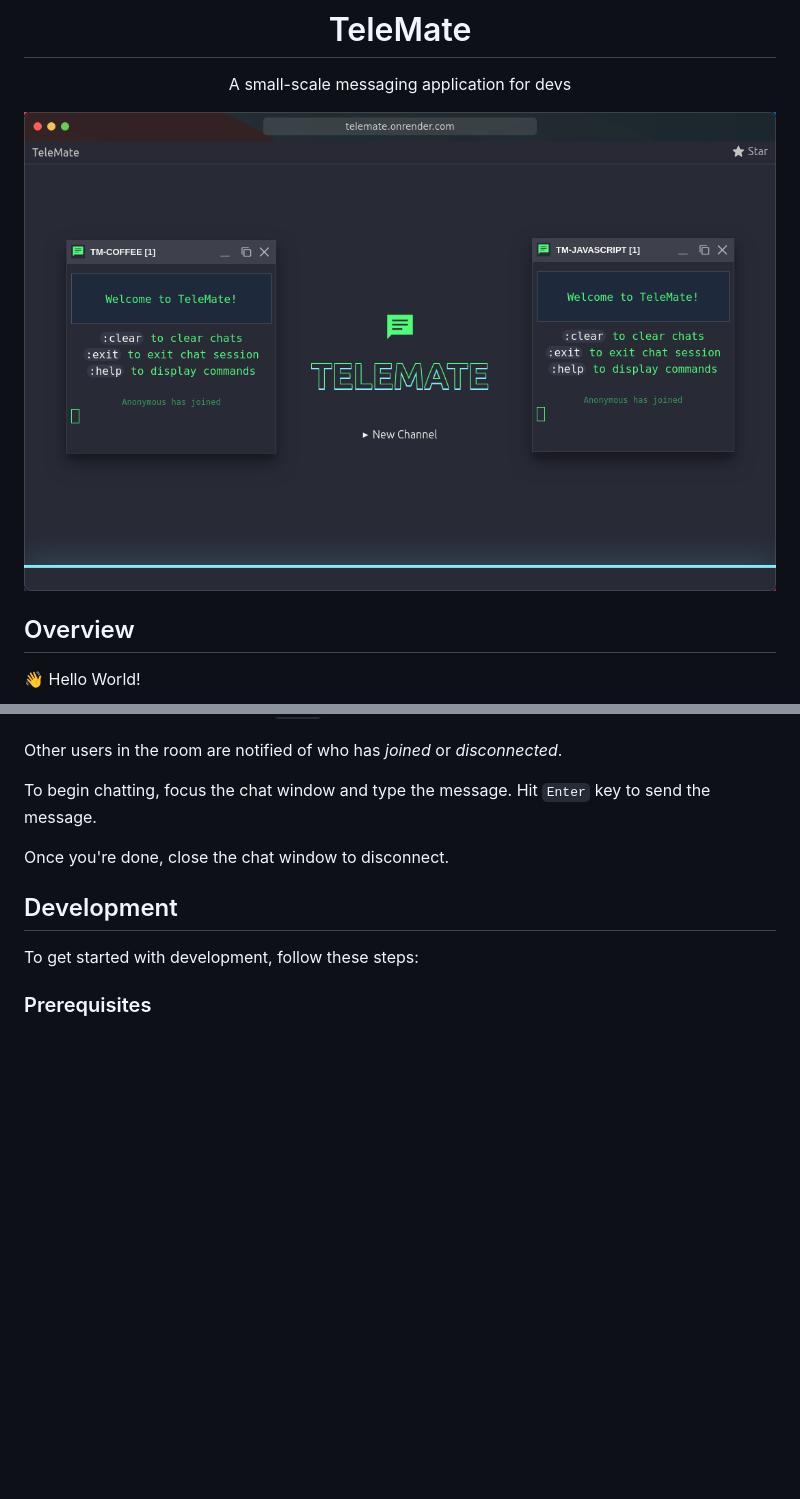
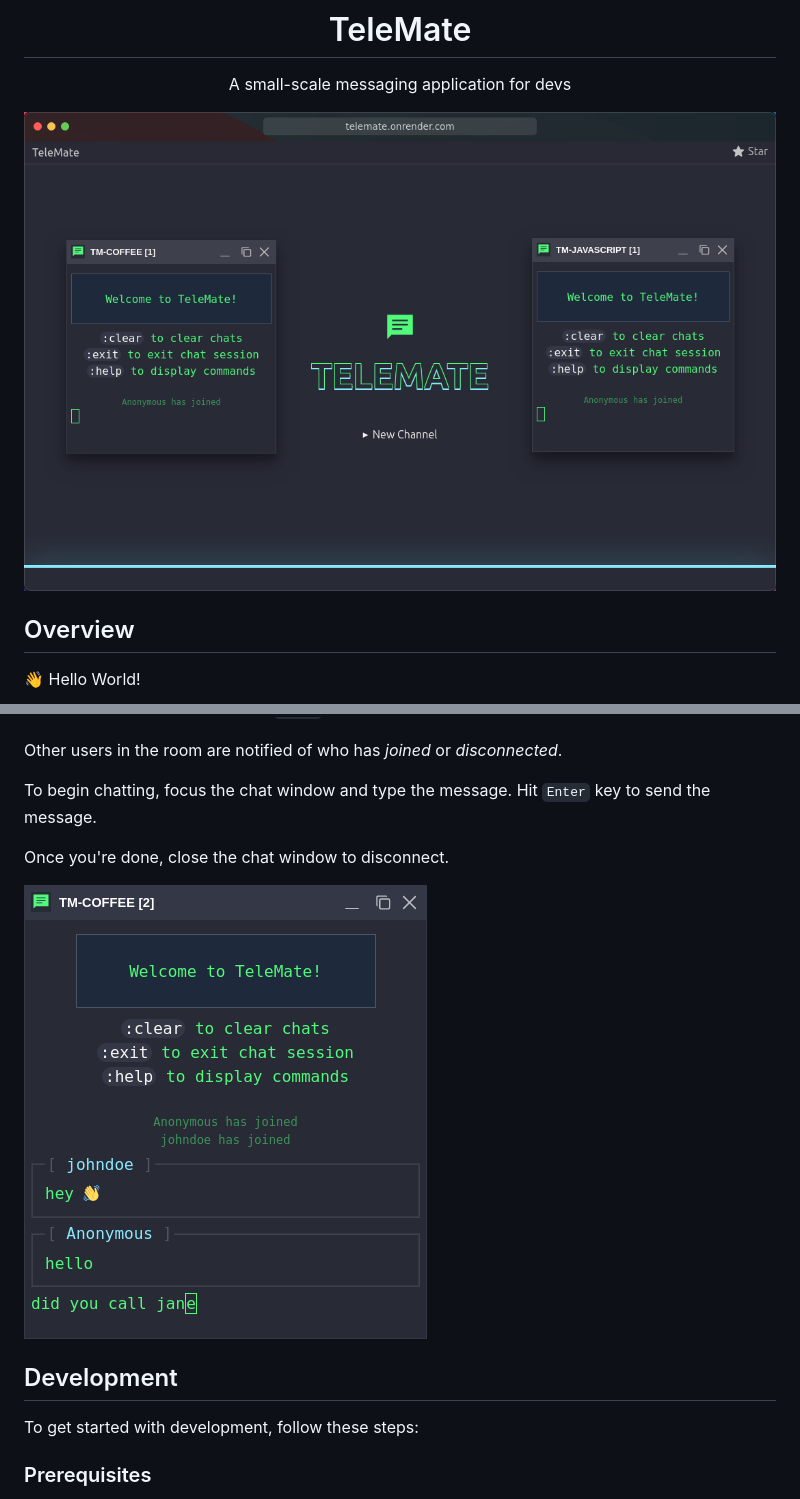
Before and after one commit to henryhale/telemate, a Markdown page: README.md, 2 parts joined by grey strips. Drawn GitHub-style; pictures changed too: media/chat.png (added); blank space fills up the shorter version.

Commit message:
docs(readme): add chat window screenshot

```diff
--- a/README.md
+++ b/README.md
@@ -5,7 +5,7 @@
 # TeleMate
 A small-scale messaging application for devs
 
-![](./screenshot.png)
+![](./media/screenshot.png)
 
 </div>
 
@@ -51,6 +51,8 @@ To begin chatting, focus the chat window and type the message. Hit `Enter` key t
 
 Once you're done, close the chat window to disconnect.
 
+![](./media/chat.png)
+
 ## Development
 
 To get started with development, follow these steps:
```
Also changed, not shown: media/screenshot.png (renamed from screenshot.png).
